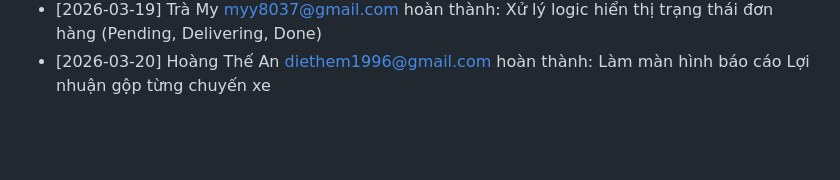
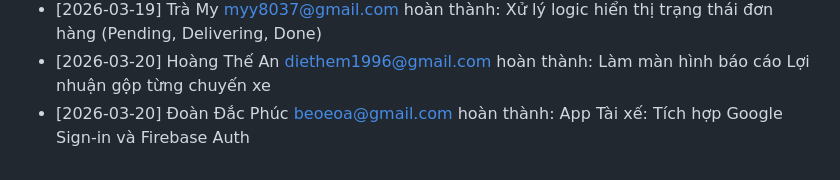
Before and after one commit to beoeoa/QuanLyXangDau-Fullstack, a Markdown page: TIENDO_DUAN.md, the part around the change. GitHub-like rendering; blank space fills up the shorter version.

Commit message:
App Tài xế: Tích hợp Google Sign-in và Firebase Auth

```diff
--- a/TIENDO_DUAN.md
+++ b/TIENDO_DUAN.md
@@ -26,3 +26,4 @@
 - [2026-03-18] Đoàn Đắc Phúc <beoeoa@gmail.com> hoàn thành: App Tài xế: Dựng màn hình danh sách chuyến đi được phân công
 - [2026-03-19] Trà My <myy8037@gmail.com> hoàn thành: Xử lý logic hiển thị trạng thái đơn hàng (Pending, Delivering, Done)
 - [2026-03-20] Hoàng Thế An <diethem1996@gmail.com> hoàn thành: Làm màn hình báo cáo Lợi nhuận gộp từng chuyến xe
+- [2026-03-20] Đoàn Đắc Phúc <beoeoa@gmail.com> hoàn thành: App Tài xế: Tích hợp Google Sign-in và Firebase Auth
```
